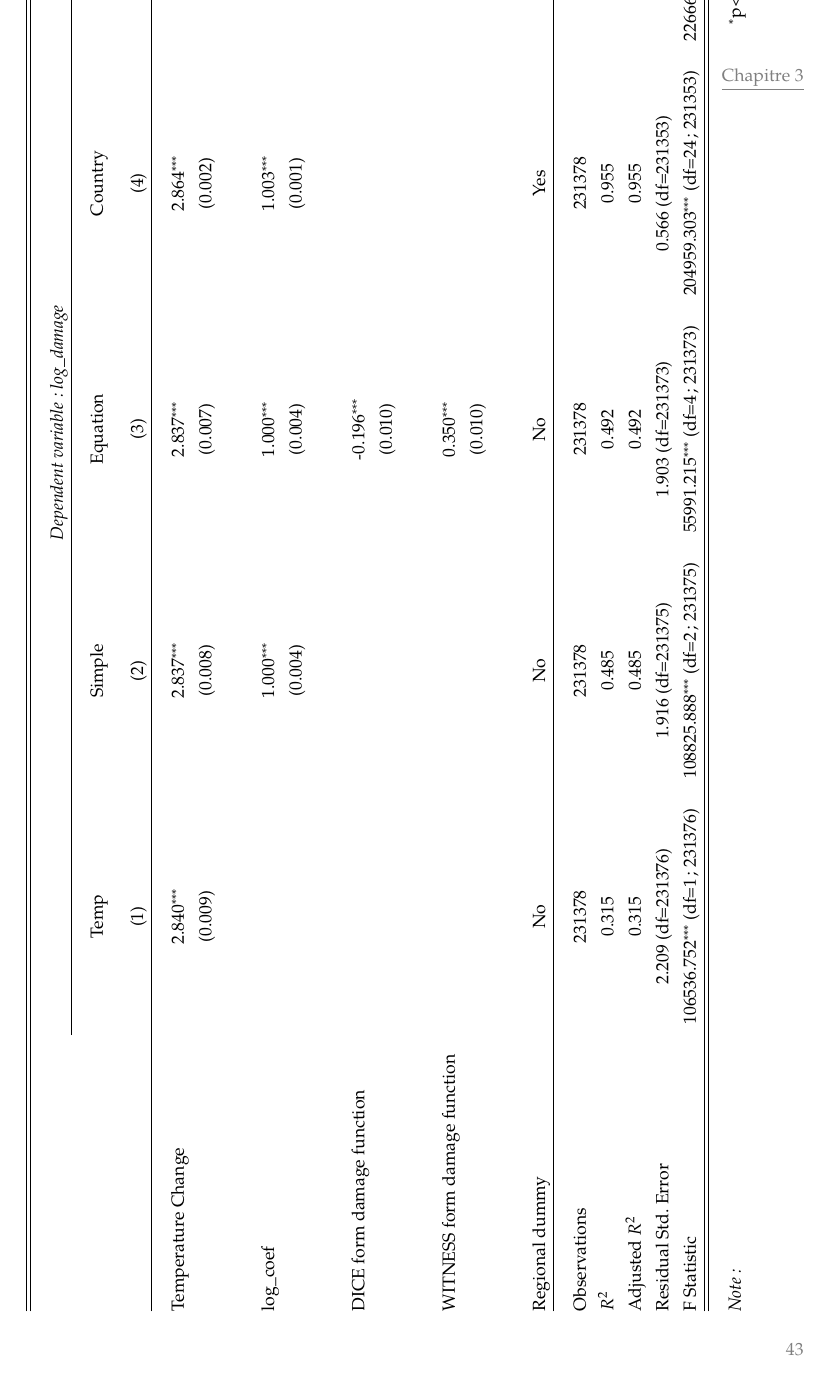
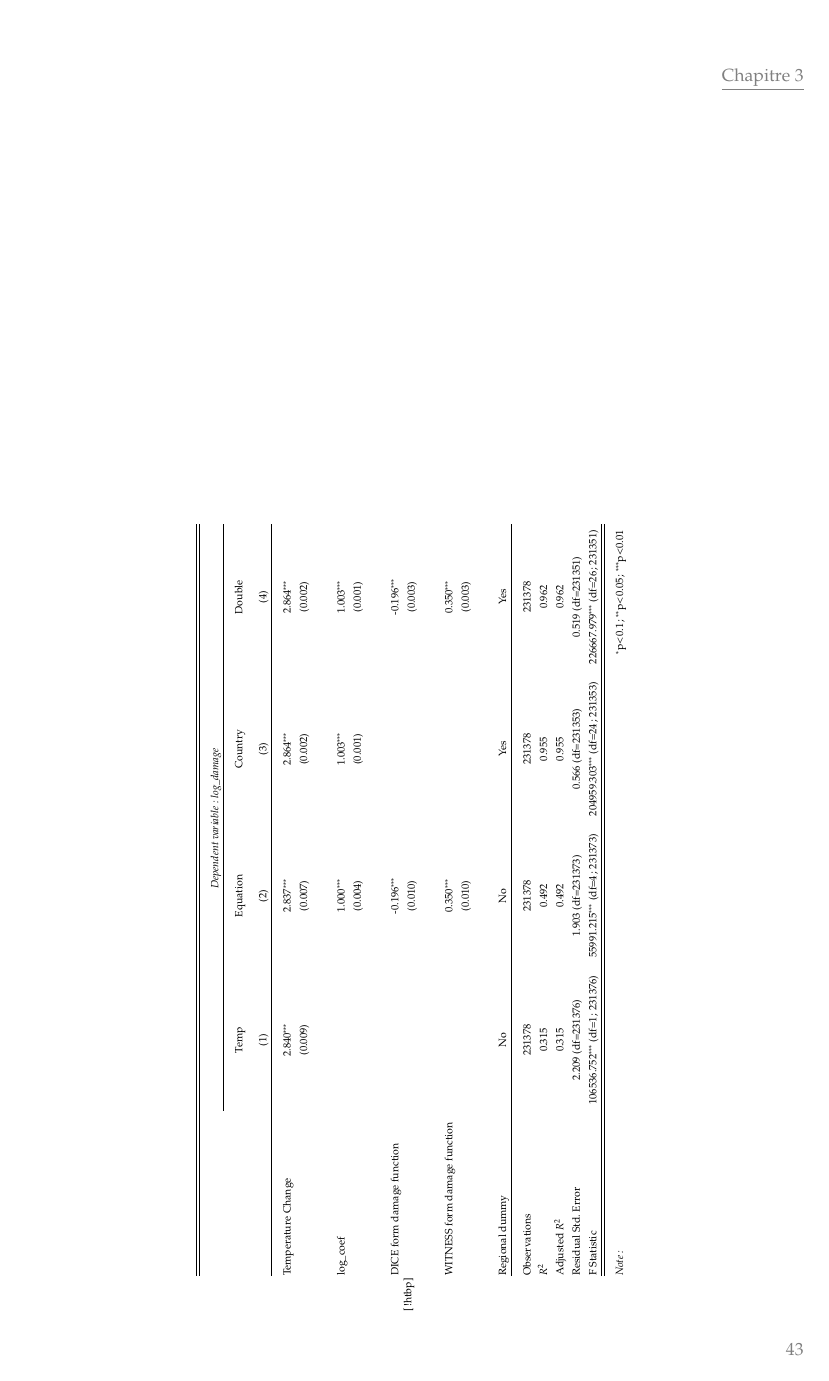
Before and after one commit to ggenelot/Memoire, a LaTeX thesis (report.tex, which reads results/regression_1.tex): page 53 of 83. Compiled offline with pdfLaTeX.

Commit message:
Changed tables

```diff
--- a/results/regression_1.tex
+++ b/results/regression_1.tex
@@ -1,29 +1,29 @@
-\begin{table}[!htbp] \centering
-\begin{tabular}{@{\extracolsep{5pt}}lccccc}
+\begin{table}\resizebox{\textwidth}{!}{[!htbp] \centering
+\begin{tabular}{@{\extracolsep{5pt}}lcccc}
 \\[-1.8ex]\hline
 \hline \\[-1.8ex]
-& \multicolumn{5}{c}{\textit{Dependent variable: log\_damage}} \
-\cr \cline{2-6}
-\\[-1.8ex] & \multicolumn{1}{c}{Temp} & \multicolumn{1}{c}{Simple} & \multicolumn{1}{c}{Equation} & \multicolumn{1}{c}{Country} & \multicolumn{1}{c}{Double}  \\
-\\[-1.8ex] & (1) & (2) & (3) & (4) & (5) \\
+& \multicolumn{4}{c}{\textit{Dependent variable: log\_damage}} \
+\cr \cline{2-5}
+\\[-1.8ex] & \multicolumn{1}{c}{Temp} & \multicolumn{1}{c}{Equation} & \multicolumn{1}{c}{Country} & \multicolumn{1}{c}{Double}  \\
+\\[-1.8ex] & (1) & (2) & (3) & (4) \\
 \hline \\[-1.8ex]
- Temperature Change & 2.840$^{***}$ & 2.837$^{***}$ & 2.837$^{***}$ & 2.864$^{***}$ & 2.864$^{***}$ \\
-& (0.009) & (0.008) & (0.007) & (0.002) & (0.002) \\[2em]
- log\_coef & & 1.000$^{***}$ & 1.000$^{***}$ & 1.003$^{***}$ & 1.003$^{***}$ \\
-& & (0.004) & (0.004) & (0.001) & (0.001) \\[2em]
- DICE form damage function & & & -0.196$^{***}$ & & -0.196$^{***}$ \\
-& & & (0.010) & & (0.003) \\[2em]
- WITNESS form damage function & & & 0.350$^{***}$ & & 0.350$^{***}$ \\
-& & & (0.010) & & (0.003) \\[2em]
- Regional dummy & No & No & No & Yes & Yes \\
+ Temperature Change & 2.840$^{***}$ & 2.837$^{***}$ & 2.864$^{***}$ & 2.864$^{***}$ \\
+& (0.009) & (0.007) & (0.002) & (0.002) \\[2em]
+ log\_coef & & 1.000$^{***}$ & 1.003$^{***}$ & 1.003$^{***}$ \\
+& & (0.004) & (0.001) & (0.001) \\[2em]
+ DICE form damage function & & -0.196$^{***}$ & & -0.196$^{***}$ \\
+& & (0.010) & & (0.003) \\[2em]
+ WITNESS form damage function & & 0.350$^{***}$ & & 0.350$^{***}$ \\
+& & (0.010) & & (0.003) \\[2em]
+ Regional dummy & No & No & Yes & Yes \\
 \hline \\[-1.8ex]
- Observations & 231378 & 231378 & 231378 & 231378 & 231378 \\
- $R^2$ & 0.315 & 0.485 & 0.492 & 0.955 & 0.962 \\
- Adjusted $R^2$ & 0.315 & 0.485 & 0.492 & 0.955 & 0.962 \\
- Residual Std. Error & 2.209 (df=231376) & 1.916 (df=231375) & 1.903 (df=231373) & 0.566 (df=231353) & 0.519 (df=231351) \\
- F Statistic & 106536.752$^{***}$ (df=1; 231376) & 108825.888$^{***}$ (df=2; 231375) & 55991.215$^{***}$ (df=4; 231373) & 204959.303$^{***}$ (df=24; 231353) & 226667.979$^{***}$ (df=26; 231351) \\
+ Observations & 231378 & 231378 & 231378 & 231378 \\
+ $R^2$ & 0.315 & 0.492 & 0.955 & 0.962 \\
+ Adjusted $R^2$ & 0.315 & 0.492 & 0.955 & 0.962 \\
+ Residual Std. Error & 2.209 (df=231376) & 1.903 (df=231373) & 0.566 (df=231353) & 0.519 (df=231351) \\
+ F Statistic & 106536.752$^{***}$ (df=1; 231376) & 55991.215$^{***}$ (df=4; 231373) & 204959.303$^{***}$ (df=24; 231353) & 226667.979$^{***}$ (df=26; 231351) \\
 \hline
 \hline \\[-1.8ex]
-\textit{Note:} & \multicolumn{5}{r}{$^{*}$p$<$0.1; $^{**}$p$<$0.05; $^{***}$p$<$0.01} \\
+\textit{Note:} & \multicolumn{4}{r}{$^{*}$p$<$0.1; $^{**}$p$<$0.05; $^{***}$p$<$0.01} \\
 \end{tabular}
-\end{table}
+}\end{table}
```
Also changed, not shown: results/regression_global.tex (+2 -2 lines), results/carte_progressive.png.
